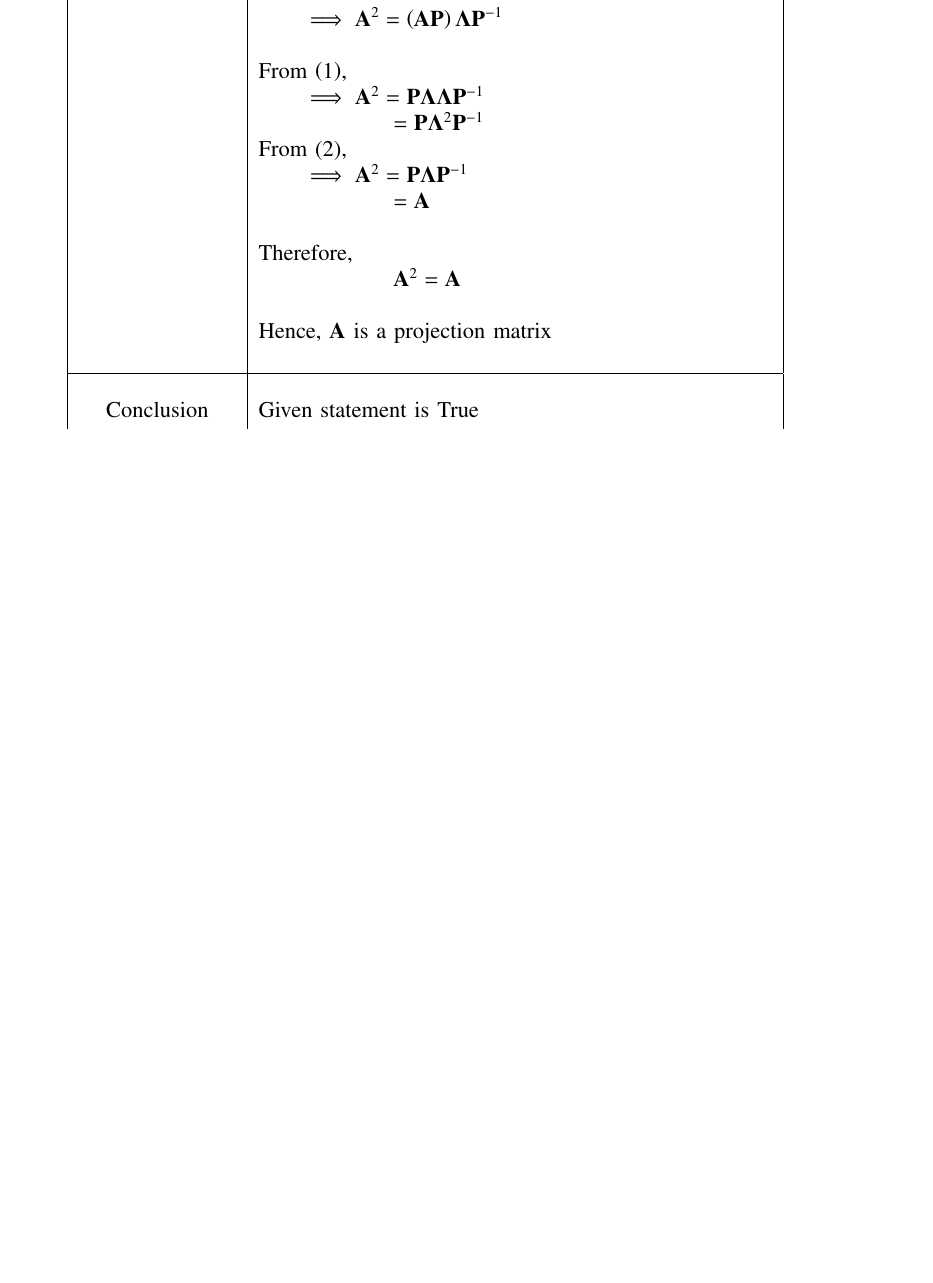
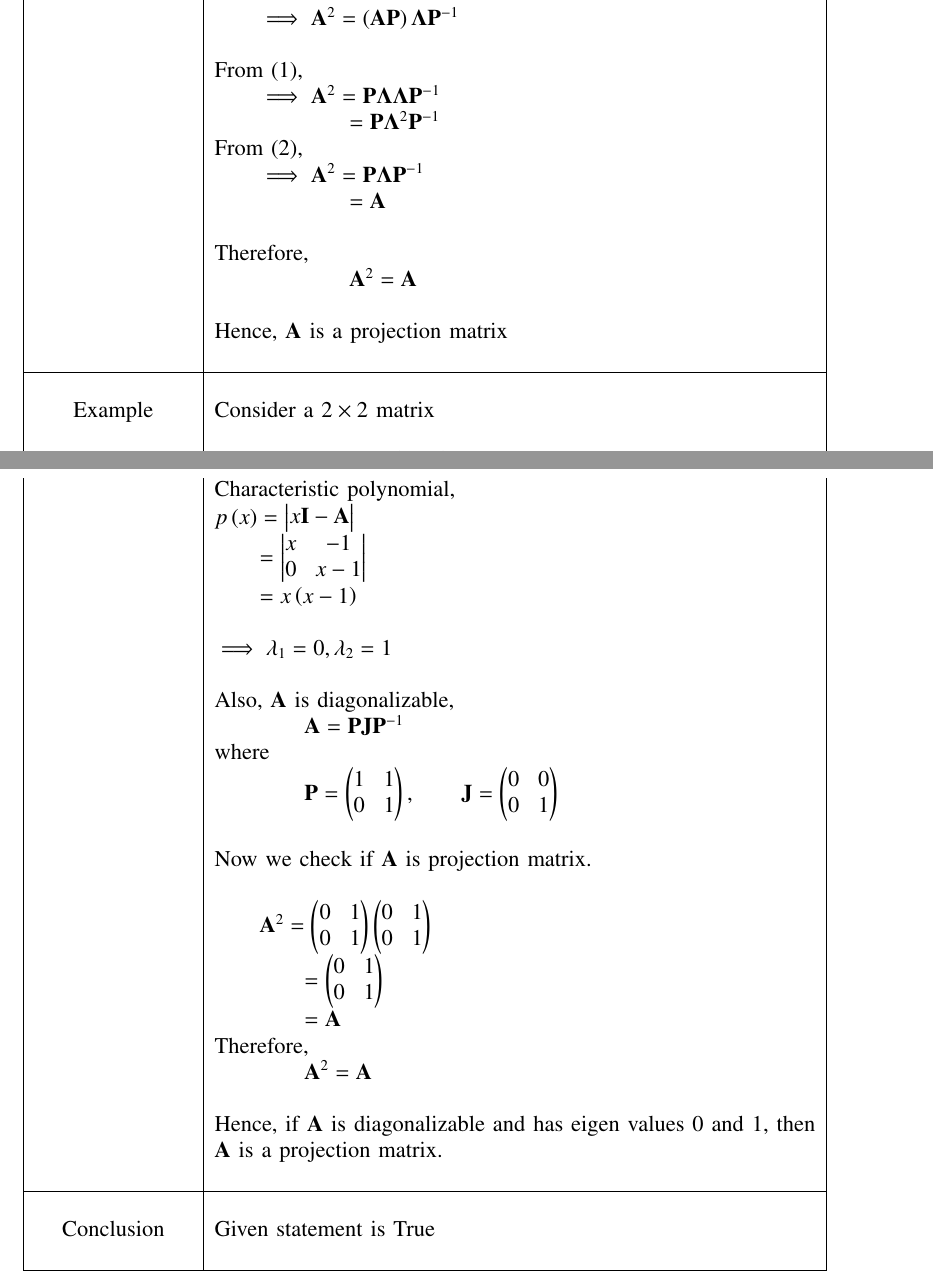
Before and after one commit to rubeenaafreen20/EE5609, a LaTeX problem sheet (Assignment16/Assignment16.tex): part of page 2 of 2 before the commit and two parts of pages 2 and 3 of 3 after it, the two joined at a grey line, cut so that both start at the same text, the shorter picture padded with empty space. Compiled offline with pdfLaTeX.

Commit message:
Add files via upload

```diff
--- a/Assignment16/Assignment16.tex
+++ b/Assignment16/Assignment16.tex
@@ -213,6 +213,34 @@ True or False? If a diagonalizable operator has only the characteristic values $
 	& Hence, $\vec{A}$ is a projection matrix\\
 	&\\
 	\hline
+	\multirow{3}{*}{Example} & \\
+	& Consider a $2\times 2$ matrix\\
+	&\\
+	&$\qquad\qquad\qquad \vec{A}=\myvec{0&1\\0&1}$\\
+	& Characteristic polynomial,\\
+	&$p\brak{x}=\mydet{x\vec{I}-\vec{A}}$\\
+	&$\qquad =\mydet{x&-1\\0&x-1}$\\
+	&$\qquad =x\brak{x-1}$\\
+	&\\
+	&$\implies\lambda_1=0,\lambda_2=1$\\
+	&\\
+	&Also, $\vec{A}$ is diagonalizable,\\
+	&$\qquad\qquad \vec{A}=\vec{P}\vec{J}\vec{P}^{-1}$\\
+	& where\\
+	&$\qquad\qquad \vec{P}=\myvec{1&1\\0&1},\qquad\vec{J}=\myvec{0&0\\0&1}$\\
+	&\\
+	&Now we check if $\vec{A}$ is projection matrix.\\
+	&\\
+	&$\qquad \vec{A}^2=\myvec{0&1\\0&1}\myvec{0&1\\0&1}$\\
+	&$\qquad\qquad = \myvec{0&1\\0&1}$\\
+	&$\qquad\qquad=\Vec{A}$\\
+	&Therefore,\\
+	&$\qquad\qquad\Vec{A}^2=\Vec{A}$\\
+	&\\
+	&Hence, if $\vec{A}$ is diagonalizable and has eigen values $0$ and $1$, then \\
+	&$\vec{A}$ is a projection matrix.\\
+	&\\
+	\hline
 	\multirow{3}{*}{Conclusion} & \\
 	& Given statement is True\\
 	&\\
```
Also changed, not shown: Assignment16/Assignment16Matrix_V1.pdf (added), Assignment16/Assignment16.tex (2 more changed lines).
